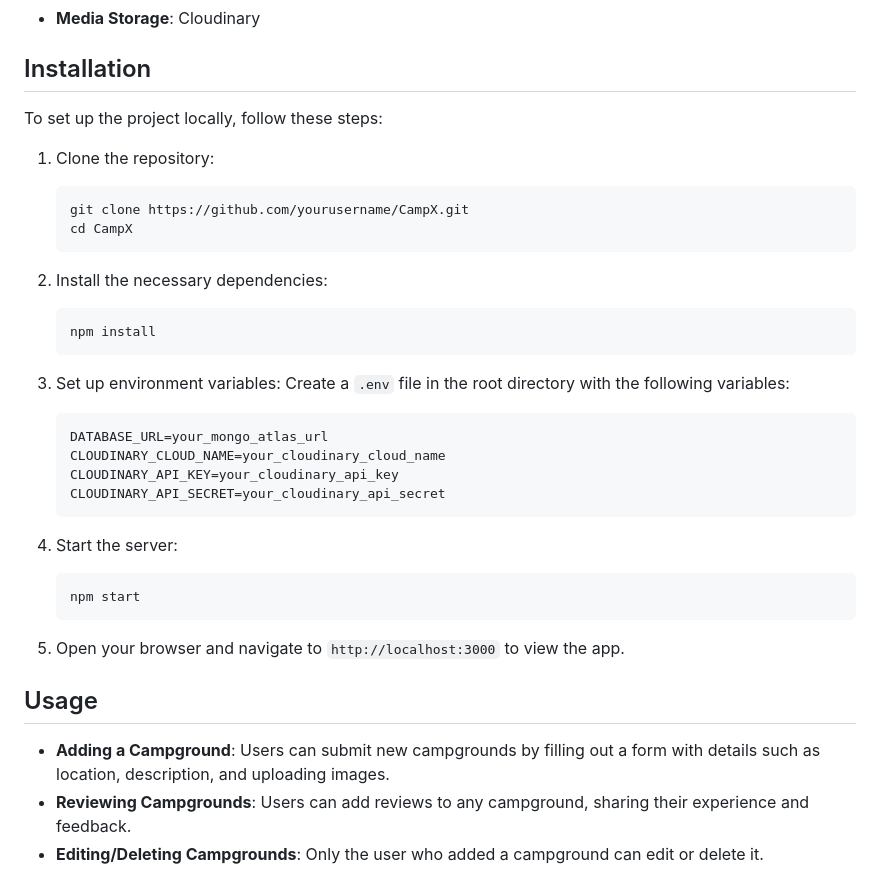
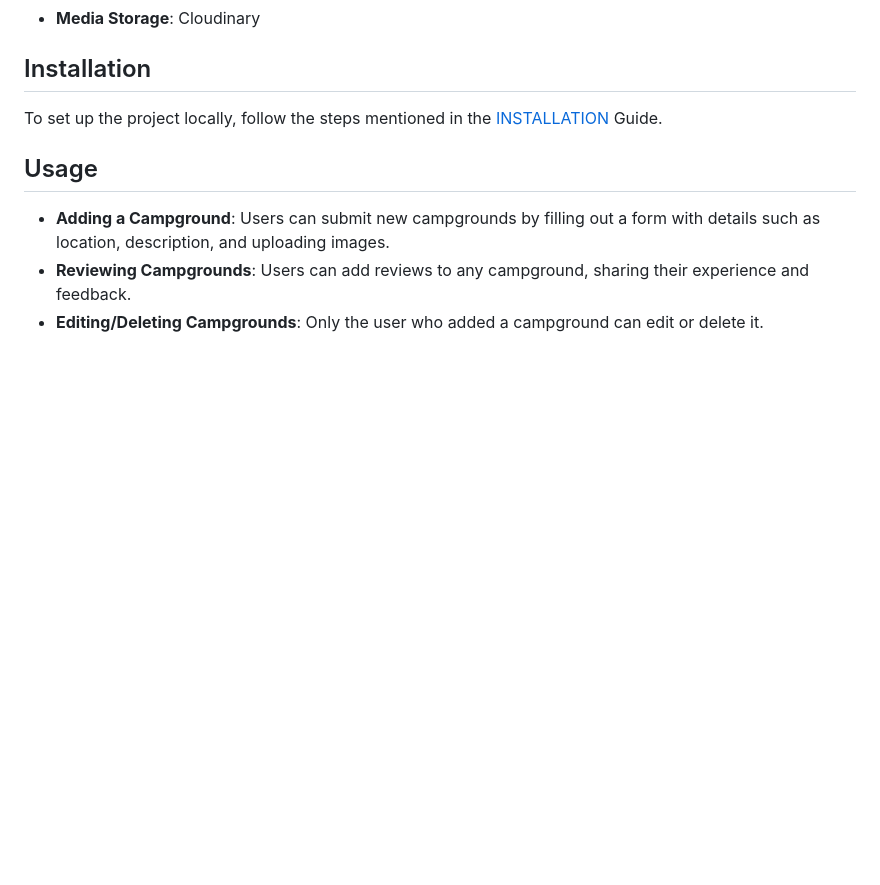
Before and after one commit to VigneshDevHub/CampX, a Markdown page: README.md, the part around the change. Drawn GitHub-style; blank space fills up the shorter version.

````diff
--- a/README.md
+++ b/README.md
@@ -32,34 +32,7 @@ Visit the live version of CampX here: [CampX Website](https://campx-ztww.onrende
 - **Media Storage**: Cloudinary
 
 ## Installation
-To set up the project locally, follow these steps:
-
-1. Clone the repository:
-    ```bash
-    git clone https://github.com/yourusername/CampX.git
-    cd CampX
-    ```
-
-2. Install the necessary dependencies:
-    ```bash
-    npm install
-    ```
-
-3. Set up environment variables:
-    Create a `.env` file in the root directory with the following variables:
-    ```env
-    DATABASE_URL=your_mongo_atlas_url
-    CLOUDINARY_CLOUD_NAME=your_cloudinary_cloud_name
-    CLOUDINARY_API_KEY=your_cloudinary_api_key
-    CLOUDINARY_API_SECRET=your_cloudinary_api_secret
-    ```
-
-4. Start the server:
-    ```bash
-    npm start
-    ```
-
-5. Open your browser and navigate to `http://localhost:3000` to view the app.
+To set up the project locally, follow the steps mentioned in the [INSTALLATION](INSTALLATION.md) Guide.
 
 ## Usage
 - **Adding a Campground**: Users can submit new campgrounds by filling out a form with details such as location, description, and uploading images.
````
